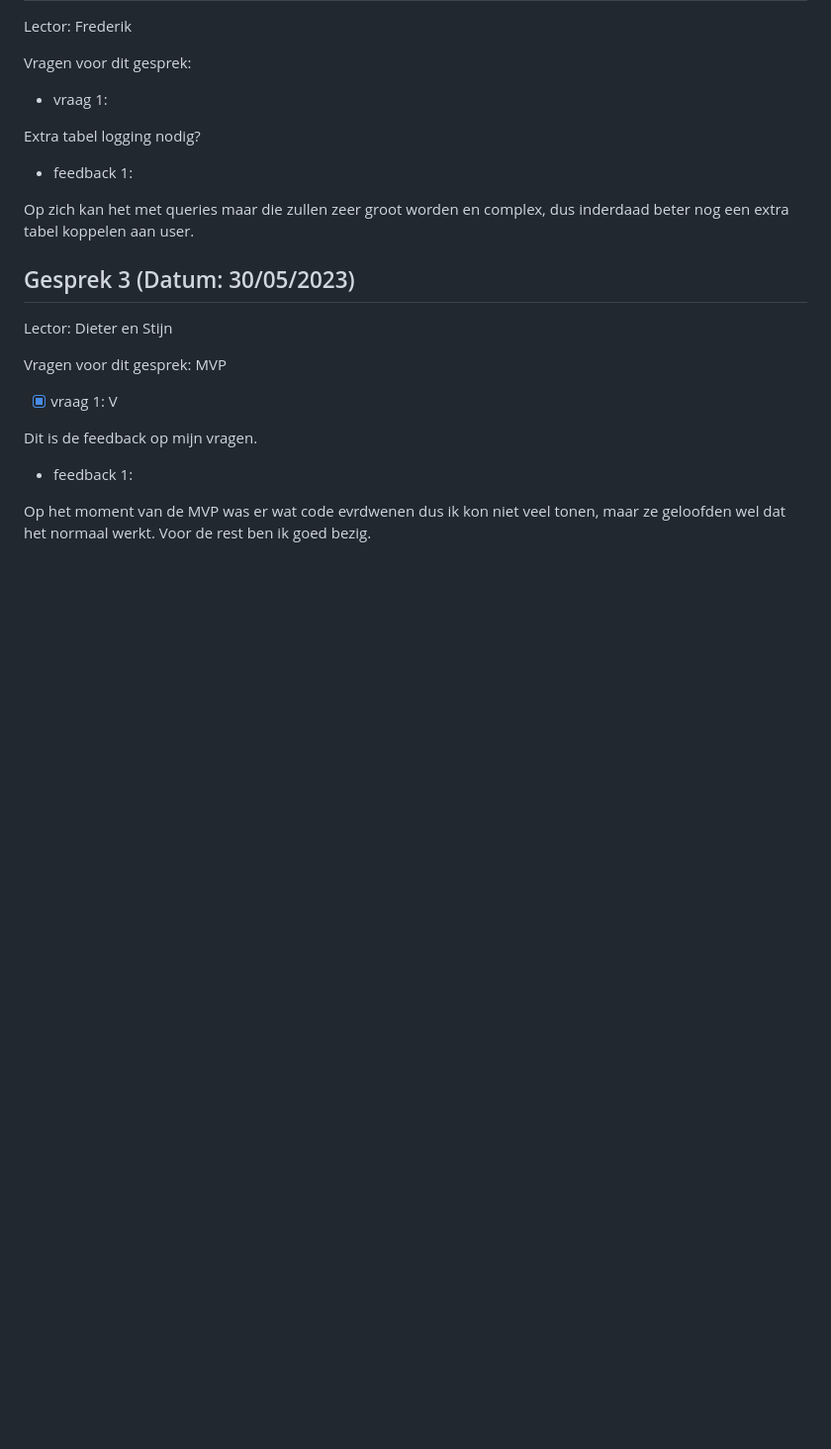
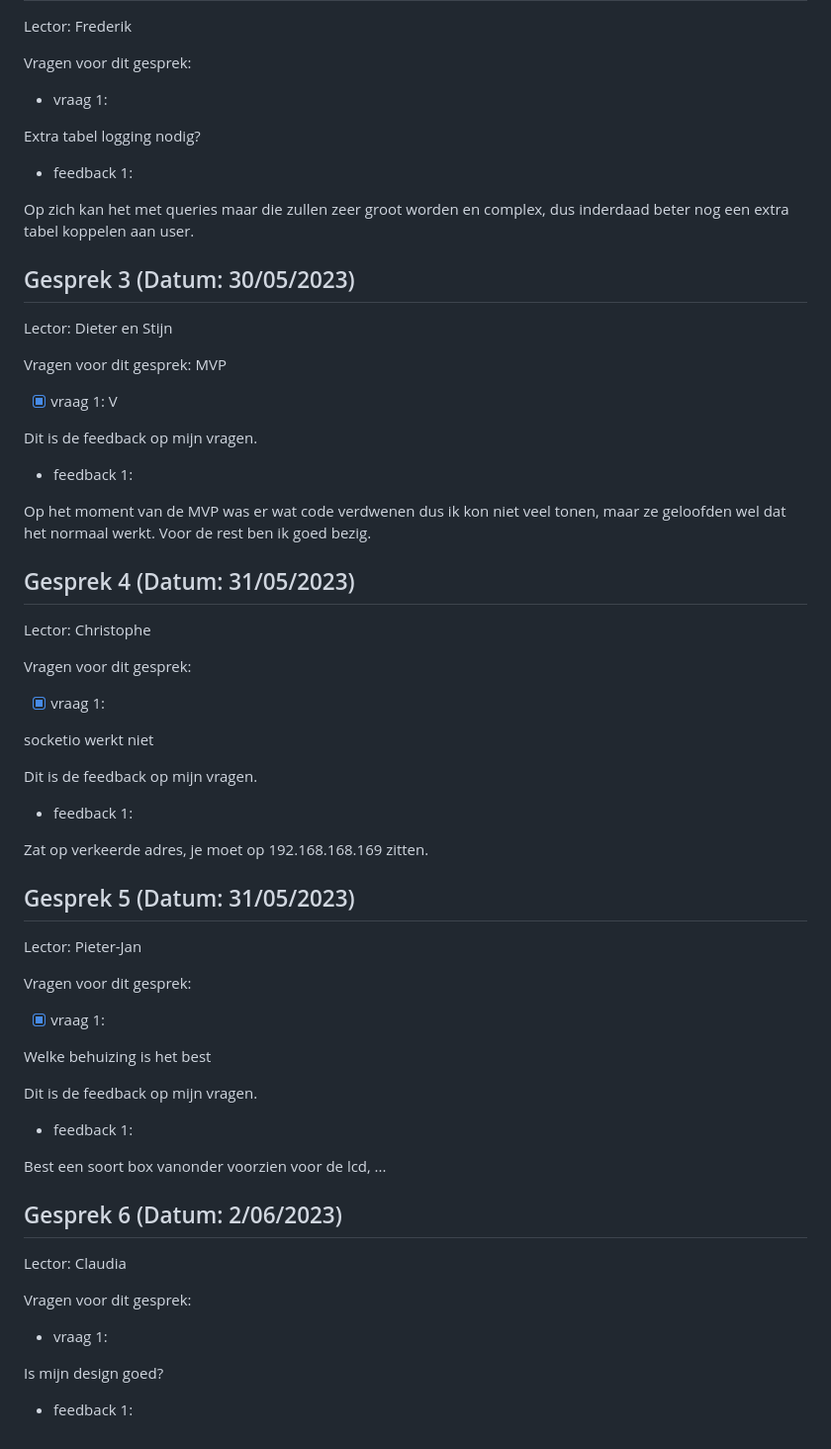
Before and after one commit to howest-mct/2022-2023-projectone-taliaXvdb, a Markdown page: docs/Feedforward.md, the part around the change. Shown at 99% size. Drawn GitHub-style; blank space fills up the shorter version.

Commit message:
feat: md aanvulle

```diff
--- a/docs/Feedforward.md
+++ b/docs/Feedforward.md
@@ -108,4 +108,48 @@ Dit is de feedback op mijn vragen.
 
 - feedback 1:
 
-Op het moment van de MVP was er wat code evrdwenen dus ik kon niet veel tonen, maar ze geloofden wel dat het normaal werkt. Voor de rest ben ik goed bezig.
+Op het moment van de MVP was er wat code verdwenen dus ik kon niet veel tonen, maar ze geloofden wel dat het normaal werkt. Voor de rest ben ik goed bezig.
+
+## Gesprek 4 (Datum: 31/05/2023)
+
+Lector: Christophe
+
+Vragen voor dit gesprek:
+
+- [x] vraag 1:
+
+socketio werkt niet
+
+Dit is de feedback op mijn vragen.
+
+- feedback 1:
+
+Zat op verkeerde adres, je moet op 192.168.168.169 zitten.
+
+## Gesprek 5 (Datum: 31/05/2023)
+
+Lector: Pieter-Jan
+
+Vragen voor dit gesprek:
+
+- [x] vraag 1:
+
+Welke behuizing is het best
+
+Dit is de feedback op mijn vragen.
+
+- feedback 1:
+
+Best een soort box vanonder voorzien voor de lcd, ...
+
+## Gesprek 6 (Datum: 2/06/2023)
+
+Lector: Claudia
+
+Vragen voor dit gesprek:
+
+- vraag 1:
+
+Is mijn design goed?
+
+- feedback 1:
```
